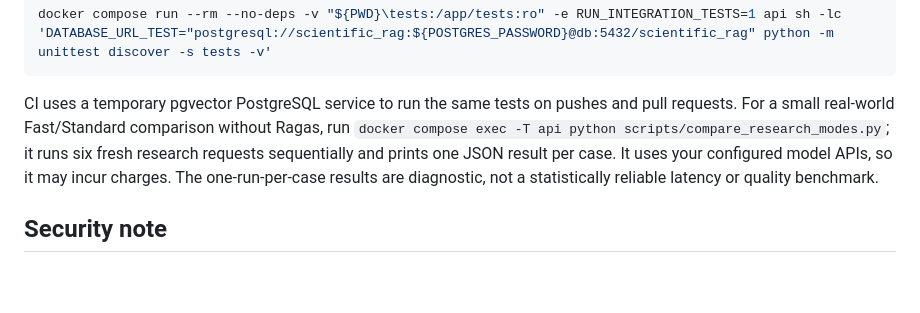
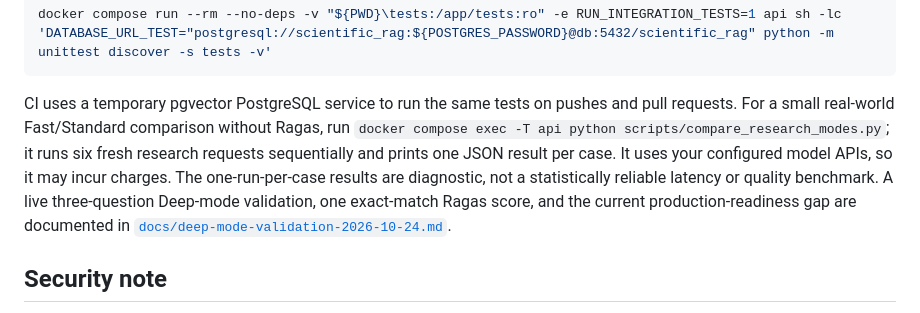
Before and after one commit to shay-dan/scientific-rag, a Markdown page: cost aware pipeline/README.md, the part around the change. Drawn GitHub-style; blank space fills up the shorter version.

Commit message:
Document Deep validation and production readiness

````diff
--- a/cost aware pipeline/README.md
+++ b/cost aware pipeline/README.md
@@ -181,7 +181,7 @@ The live PostgreSQL/pgvector tests are intentionally opt-in. They use temporary
 docker compose run --rm --no-deps -v "${PWD}\tests:/app/tests:ro" -e RUN_INTEGRATION_TESTS=1 api sh -lc 'DATABASE_URL_TEST="postgresql://scientific_rag:${POSTGRES_PASSWORD}@db:5432/scientific_rag" python -m unittest discover -s tests -v'
 ```
 
-CI uses a temporary pgvector PostgreSQL service to run the same tests on pushes and pull requests. For a small real-world Fast/Standard comparison without Ragas, run `docker compose exec -T api python scripts/compare_research_modes.py`; it runs six fresh research requests sequentially and prints one JSON result per case. It uses your configured model APIs, so it may incur charges. The one-run-per-case results are diagnostic, not a statistically reliable latency or quality benchmark.
+CI uses a temporary pgvector PostgreSQL service to run the same tests on pushes and pull requests. For a small real-world Fast/Standard comparison without Ragas, run `docker compose exec -T api python scripts/compare_research_modes.py`; it runs six fresh research requests sequentially and prints one JSON result per case. It uses your configured model APIs, so it may incur charges. The one-run-per-case results are diagnostic, not a statistically reliable latency or quality benchmark. A live three-question Deep-mode validation, one exact-match Ragas score, and the current production-readiness gap are documented in [`docs/deep-mode-validation-2026-10-24.md`](docs/deep-mode-validation-2026-10-24.md).
 
 ## Security note
 
````
Also changed, not shown: cost aware pipeline/docs/deep-mode-validation-2026-10-24.md (added, +71 -0 lines).
